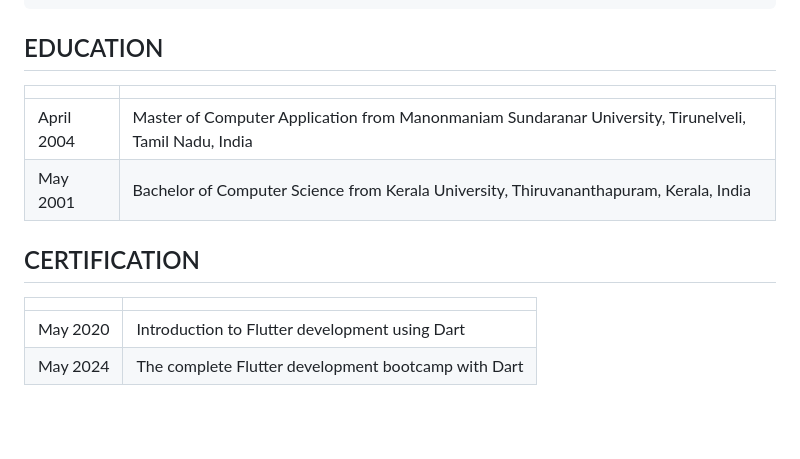
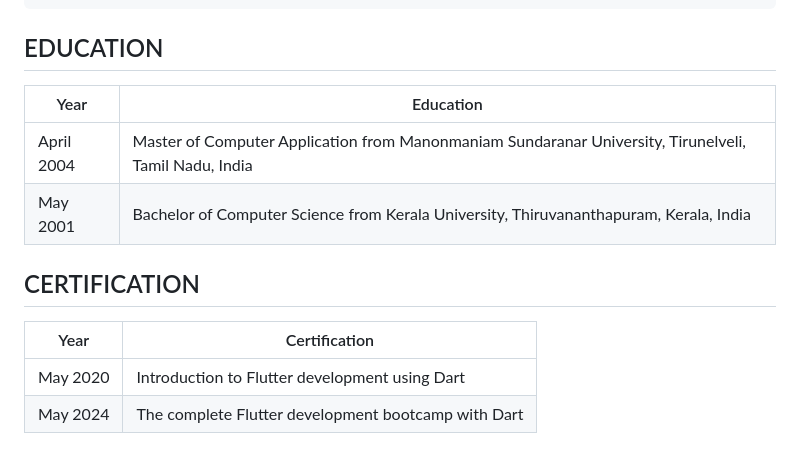
Before and after one commit to sreekuttyshyam/MY_RESUME, a Markdown page: README.md, the part around the change. GitHub-like rendering; blank space fills up the shorter version.

Commit message:
markdown corrected

```diff
--- a/README.md
+++ b/README.md
@@ -41,12 +41,12 @@ Priva absolute fashion is a cross-platform mobile application developed using Fl
         Push Notifications: Firebase Cloud Messaging (FCM)
         Version Control: Git (GitHub)
 ## EDUCATION
-|||
+| Year | Education |
 |--|--|
 | April 2004 | Master of Computer Application from Manonmaniam Sundaranar University, Tirunelveli, Tamil Nadu, India |
 | May 2001 | Bachelor of Computer Science from Kerala University, Thiruvananthapuram, Kerala, India |
 ## CERTIFICATION
-|||
+| Year | Certification |
 |--|--|
 | May 2020 | Introduction to Flutter development using Dart |
 | May 2024 | The complete Flutter development bootcamp with Dart |
```
